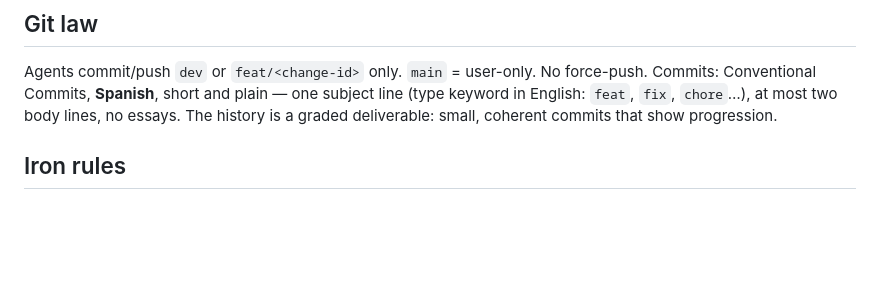
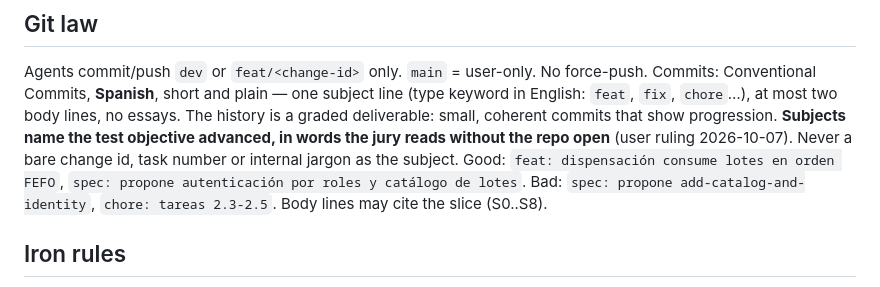
Before and after one commit to pedrozopayares/Dispensart, a Markdown page: CLAUDE.md, the part around the change. Rendered like a GitHub page; blank space fills up the shorter version.

```diff
--- a/CLAUDE.md
+++ b/CLAUDE.md
@@ -79,6 +79,10 @@ Agents commit/push `dev` or `feat/<change-id>` only. `main` = user-only. No forc
 Commits: Conventional Commits, **Spanish**, short and plain — one subject line (type keyword in English:
 `feat`, `fix`, `chore`…), at most two body lines, no essays. The history is a graded deliverable: small,
 coherent commits that show progression.
+**Subjects name the test objective advanced, in words the jury reads without the repo open** (user ruling
+2026-10-07). Never a bare change id, task number or internal jargon as the subject. Good:
+`feat: dispensación consume lotes en orden FEFO`, `spec: propone autenticación por roles y catálogo de lotes`.
+Bad: `spec: propone add-catalog-and-identity`, `chore: tareas 2.3-2.5`. Body lines may cite the slice (S0..S8).
 
 ## Iron rules
 1. No gate skipped. Unregistered gate = nonexistent.
```
Also changed, not shown: .claude/commands/autopilot.md (+2 -2 lines).
